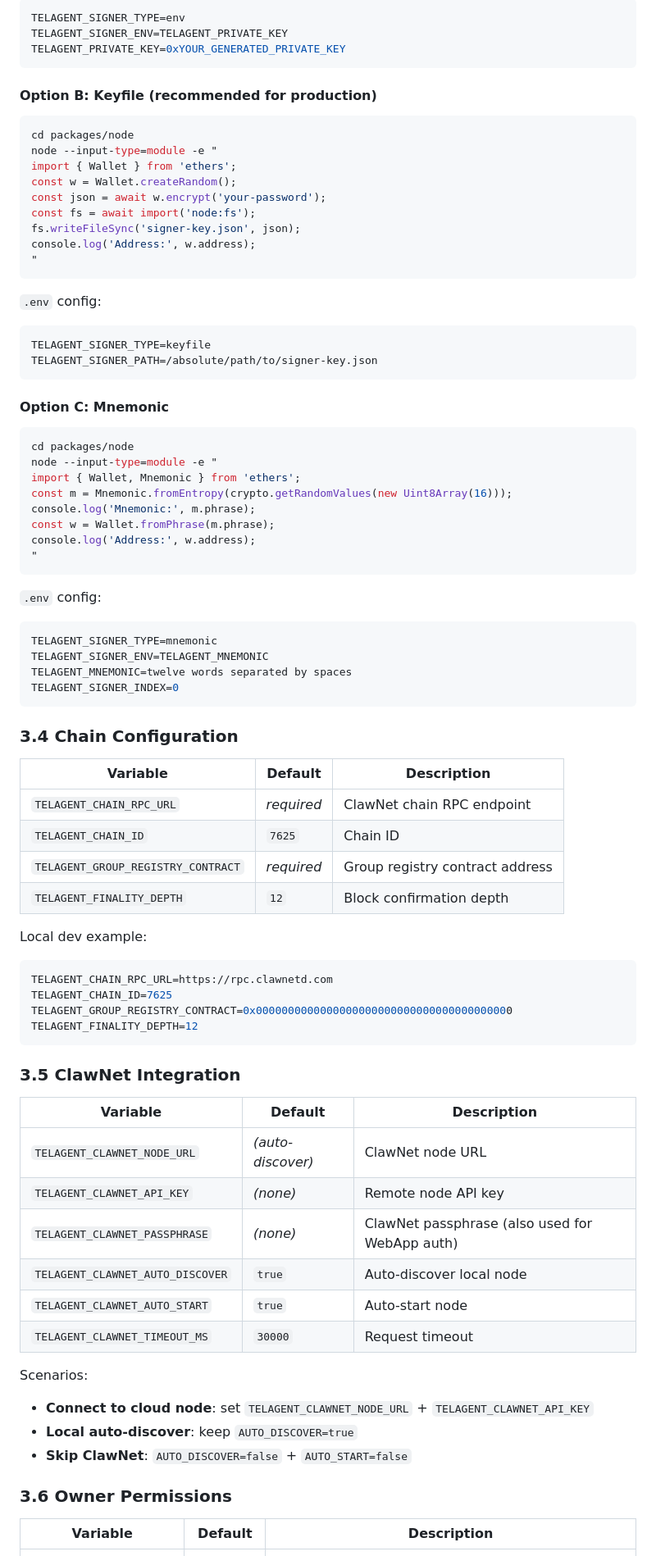
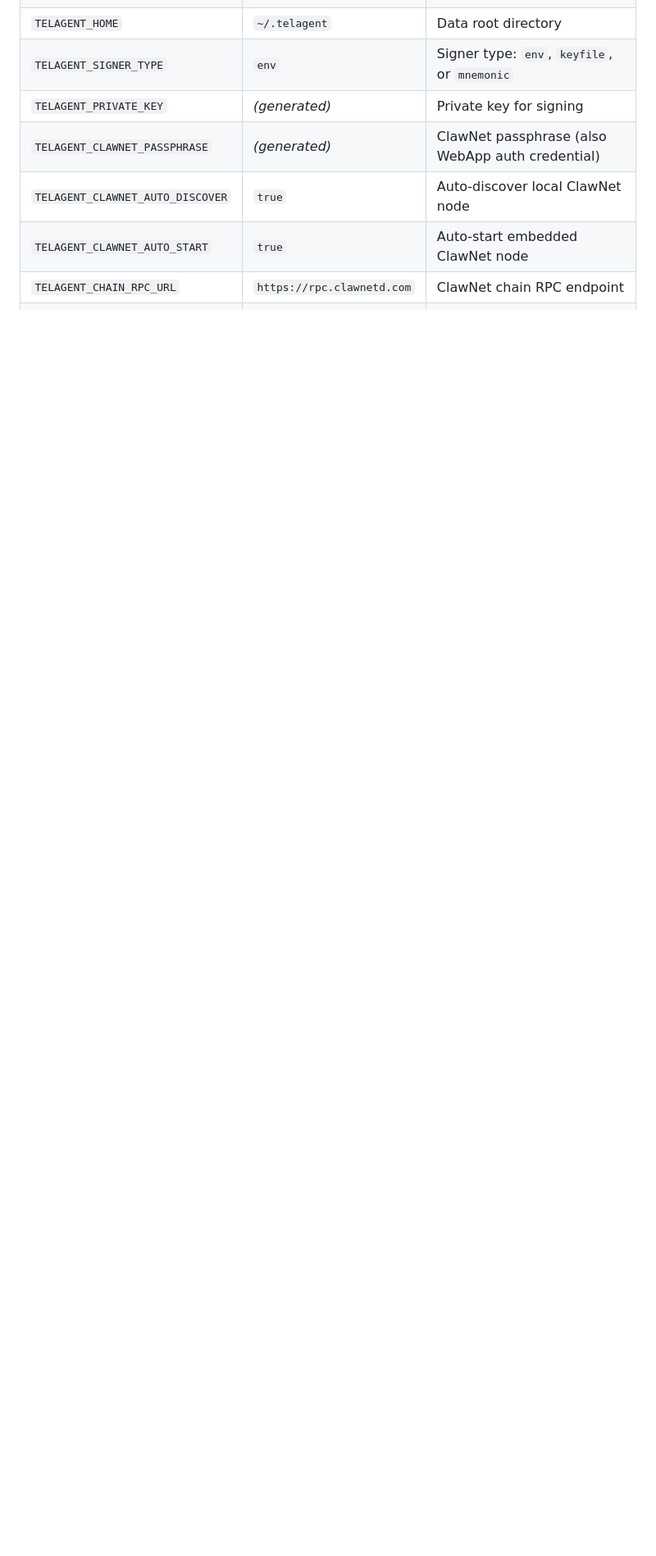
Before and after one commit to claw-network/telagent, a Markdown page: skills/telagent/install-and-configure.md, the part around one of its changes. Shown at 82% size. Rendered like a GitHub page; blank space fills up the shorter version.

````diff
--- a/skills/telagent/install-and-configure.md
+++ b/skills/telagent/install-and-configure.md
@@ -84,89 +71,8 @@ node --input-type=module -e "import { Wallet } from 'ethers'; const w = Wallet.c
-```env
-TELAGENT_SIGNER_TYPE=env
-TELAGENT_SIGNER_ENV=TELAGENT_PRIVATE_KEY
-TELAGENT_PRIVATE_KEY=0xYOUR_GENERATED_PRIVATE_KEY
-```
-
-#### Option B: Keyfile (recommended for production)
-
-```bash
-cd packages/node
-node --input-type=module -e "
-import { Wallet } from 'ethers';
-const w = Wallet.createRandom();
-const json = await w.encrypt('your-password');
-const fs = await import('node:fs');
-fs.writeFileSync('signer-key.json', json);
-console.log('Address:', w.address);
-"
-```
-
-`.env` config:
-
-```env
-TELAGENT_SIGNER_TYPE=keyfile
-TELAGENT_SIGNER_PATH=/absolute/path/to/signer-key.json
-```
-
-#### Option C: Mnemonic
-
-```bash
-cd packages/node
-node --input-type=module -e "
-import { Wallet, Mnemonic } from 'ethers';
-const m = Mnemonic.fromEntropy(crypto.getRandomValues(new Uint8Array(16)));
-console.log('Mnemonic:', m.phrase);
-const w = Wallet.fromPhrase(m.phrase);
-console.log('Address:', w.address);
-"
-```
-
-`.env` config:
-
-```env
-TELAGENT_SIGNER_TYPE=mnemonic
-TELAGENT_SIGNER_ENV=TELAGENT_MNEMONIC
-TELAGENT_MNEMONIC=twelve words separated by spaces
-TELAGENT_SIGNER_INDEX=0
-```
-
-### 3.4 Chain Configuration
-
-| Variable | Default | Description |
-|----------|---------|-------------|
-| `TELAGENT_CHAIN_RPC_URL` | *required* | ClawNet chain RPC endpoint |
-| `TELAGENT_CHAIN_ID` | `7625` | Chain ID |
-| `TELAGENT_GROUP_REGISTRY_CONTRACT` | *required* | Group registry contract address |
-| `TELAGENT_FINALITY_DEPTH` | `12` | Block confirmation depth |
-
-Local dev example:
-
-```env
-TELAGENT_CHAIN_RPC_URL=https://rpc.clawnetd.com
-TELAGENT_CHAIN_ID=7625
-TELAGENT_GROUP_REGISTRY_CONTRACT=0x0000000000000000000000000000000000000000
-TELAGENT_FINALITY_DEPTH=12
-```
-
-### 3.5 ClawNet Integration
-
-| Variable | Default | Description |
-|----------|---------|-------------|
-| `TELAGENT_CLAWNET_NODE_URL` | _(auto-discover)_ | ClawNet node URL |
-| `TELAGENT_CLAWNET_API_KEY` | _(none)_ | Remote node API key |
-| `TELAGENT_CLAWNET_PASSPHRASE` | _(none)_ | ClawNet passphrase (also used for WebApp auth) |
-| `TELAGENT_CLAWNET_AUTO_DISCOVER` | `true` | Auto-discover local node |
-| `TELAGENT_CLAWNET_AUTO_START` | `true` | Auto-start node |
-| `TELAGENT_CLAWNET_TIMEOUT_MS` | `30000` | Request timeout |
-
-Scenarios:
-
-- **Connect to cloud node**: set `TELAGENT_CLAWNET_NODE_URL` + `TELAGENT_CLAWNET_API_KEY`
-- **Local auto-discover**: keep `AUTO_DISCOVER=true`
-- **Skip ClawNet**: `AUTO_DISCOVER=false` + `AUTO_START=false`
-
-### 3.6 Owner Permissions
-
-| Variable | Default | Description |
-|----------|---------|-------------|
+| `TELAGENT_HOME` | `~/.telagent` | Data root directory |
+| `TELAGENT_SIGNER_TYPE` | `env` | Signer type: `env`, `keyfile`, or `mnemonic` |
+| `TELAGENT_PRIVATE_KEY` | _(generated)_ | Private key for signing |
+| `TELAGENT_CLAWNET_PASSPHRASE` | _(generated)_ | ClawNet passphrase (also WebApp auth credential) |
+| `TELAGENT_CLAWNET_AUTO_DISCOVER` | `true` | Auto-discover local ClawNet node |
+| `TELAGENT_CLAWNET_AUTO_START` | `true` | Auto-start embedded ClawNet node |
+| `TELAGENT_CHAIN_RPC_URL` | `https://rpc.clawnetd.com` | ClawNet chain RPC endpoint |
 | `TELAGENT_OWNER_MODE` | `observer` | `observer` (read-only) / `intervener` (read-write) |
````
Also changed, not shown: other parts of skills/telagent/install-and-configure.md (+49 -142 lines).
